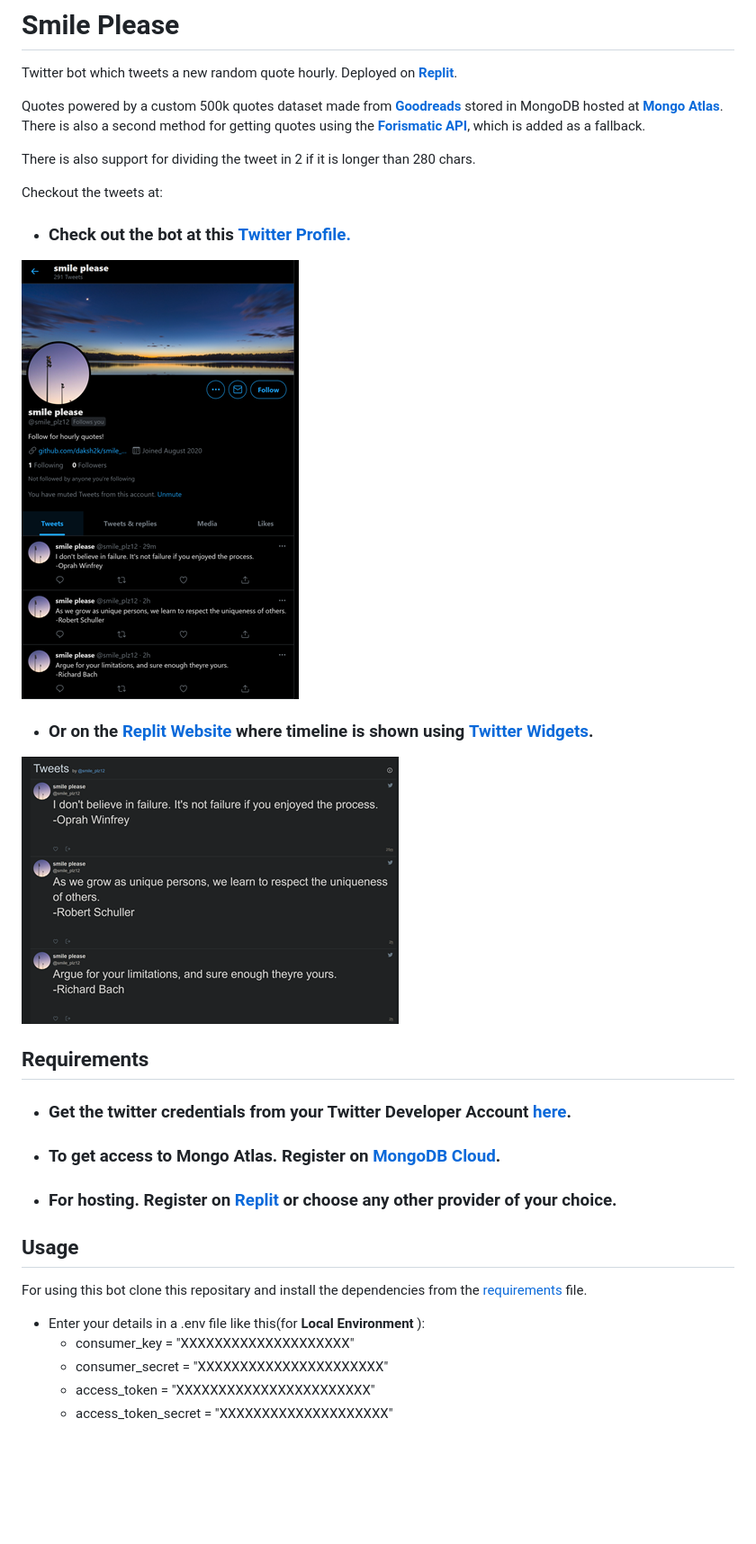
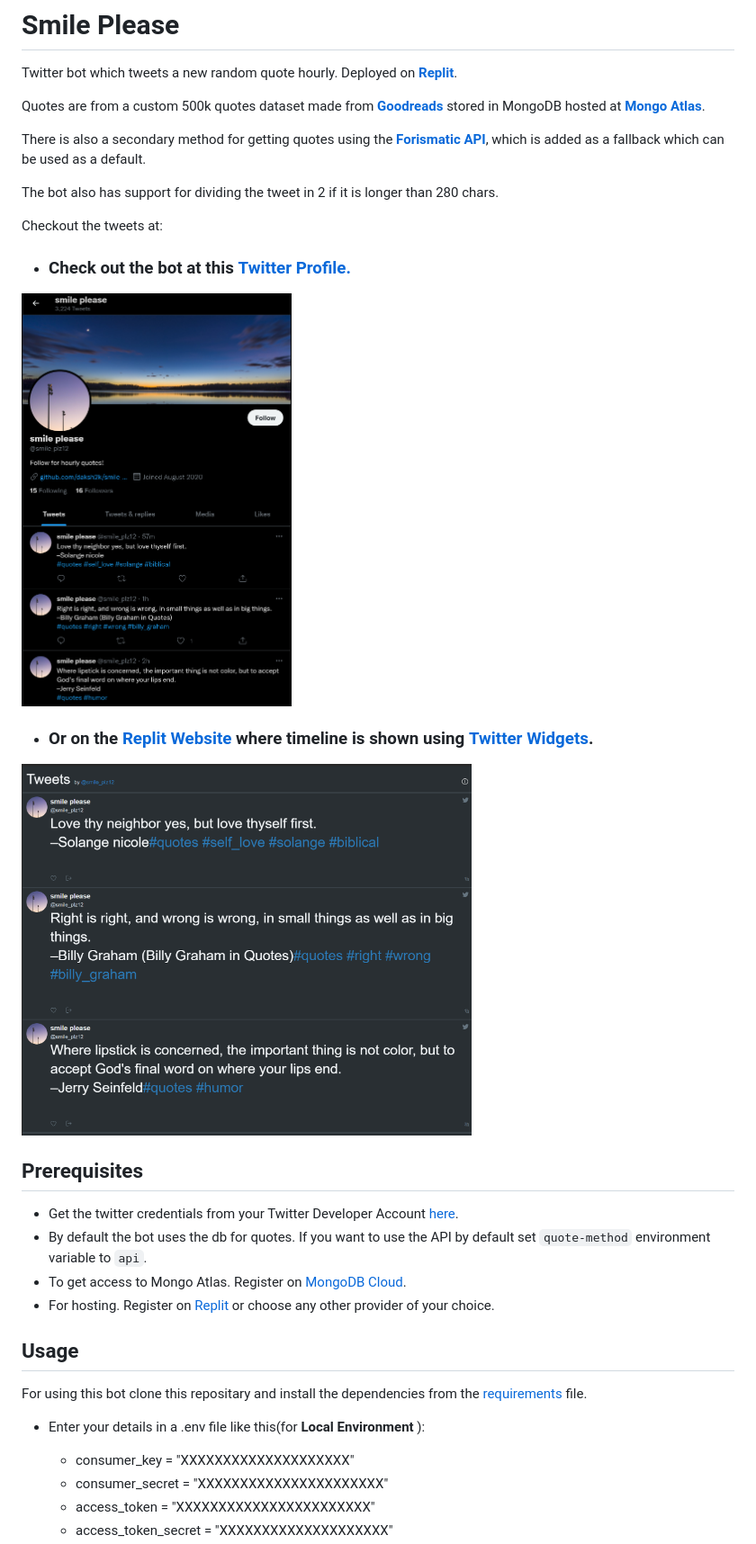
Before and after one commit to daksh2k/smile_plz, a Markdown page: README.md, the part around the change printed below. Shown: that part at 90% size. GitHub-like rendering; pictures changed too: images/timeline_p.png, images/timeline_w.png; blank space fills up the shorter version.

Commit message:
Update Readme and Images!

```diff
--- a/README.md
+++ b/README.md
@@ -2,27 +2,29 @@
  Twitter bot which tweets a new random quote hourly.
  Deployed on **[Replit](https://www.replit.com/@smileplz/smile-plz)**.
 
- Quotes powered by a custom 500k quotes dataset made from **[Goodreads](https://www.goodreads.com/quotes)** stored in MongoDB hosted at **[Mongo Atlas](https://www.mongodb.com/cloud/atlas)**.
- There is also a second method for getting quotes using the **[Forismatic API](https://forismatic.com/en/api/)**, which is added as a fallback.
+ Quotes are from a custom 500k quotes dataset made from **[Goodreads](https://www.goodreads.com/quotes)** stored in MongoDB hosted at **[Mongo Atlas](https://www.mongodb.com/cloud/atlas)**.
 
- There is also support for dividing the tweet in 2 if it is longer than 280 chars.
+ There is also a secondary method for getting quotes using the **[Forismatic API](https://forismatic.com/en/api/)**, which is added as a fallback which can be used as a default.
+
+ The bot also has support for dividing the tweet in 2 if it is longer than 280 chars.
 
  Checkout the tweets at:
  - ### Check out the bot at this **[Twitter Profile.](https://twitter.com/smile_plz12)**
- ![alt text](./images/timeline_p.png "Website image")
+  <img src="https://raw.githubusercontent.com/daksh2k/smile_plz/master/images/timeline_p.png" alt="Profile Image" width="300" height="450"/>
+
  - ### Or on the **[Replit Website](https://smile-plz.smileplz.repl.co/)** where timeline is shown using **[Twitter Widgets](https://developer.twitter.com/en/docs/twitter-for-websites/timelines/overview)**.
+  <img src="https://raw.githubusercontent.com/daksh2k/smile_plz/master/images/timeline_w.png" alt="Profile Image" width="500" height="450"/>
 
-![alt text](./images/timeline_w.png "Website image")
-
-## Requirements
-- ### Get the twitter credentials from your Twitter Developer Account [here](https://developer.twitter.com/en/portal/projects-and-apps).
-- ### To get access to Mongo Atlas. Register on [MongoDB Cloud](https://www.mongodb.com/cloud/atlas/register).
-- ### For hosting. Register on [Replit](https://replit.com/signup) or choose any other provider of your choice.
+## Prerequisites
+- Get the twitter credentials from your Twitter Developer Account [here](https://developer.twitter.com/en/portal/projects-and-apps).
+- By default the bot uses the db for quotes. If you want to use the API by default set `quote-method` environment variable to `api`.
+- To get access to Mongo Atlas. Register on [MongoDB Cloud](https://www.mongodb.com/cloud/atlas/register).
+- For hosting. Register on [Replit](https://replit.com/signup) or choose any other provider of your choice.
 ## Usage
  For using this bot clone this repositary and install the dependencies from the [requirements](./requirements.txt) file.
 
 - Enter your details in a .env file like this(for **Local Environment** ):
-  - consumer_key = "XXXXXXXXXXXXXXXXXXXX"
-  - consumer_secret = "XXXXXXXXXXXXXXXXXXXXXX"
-  - access_token = "XXXXXXXXXXXXXXXXXXXXXXX"
+  - consumer_key        = "XXXXXXXXXXXXXXXXXXXX"
+  - consumer_secret     = "XXXXXXXXXXXXXXXXXXXXXX"
+  - access_token        = "XXXXXXXXXXXXXXXXXXXXXXX"
   - access_token_secret = "XXXXXXXXXXXXXXXXXXXX"
```
Also changed, not shown: other parts of README.md (+10 -1 lines).
